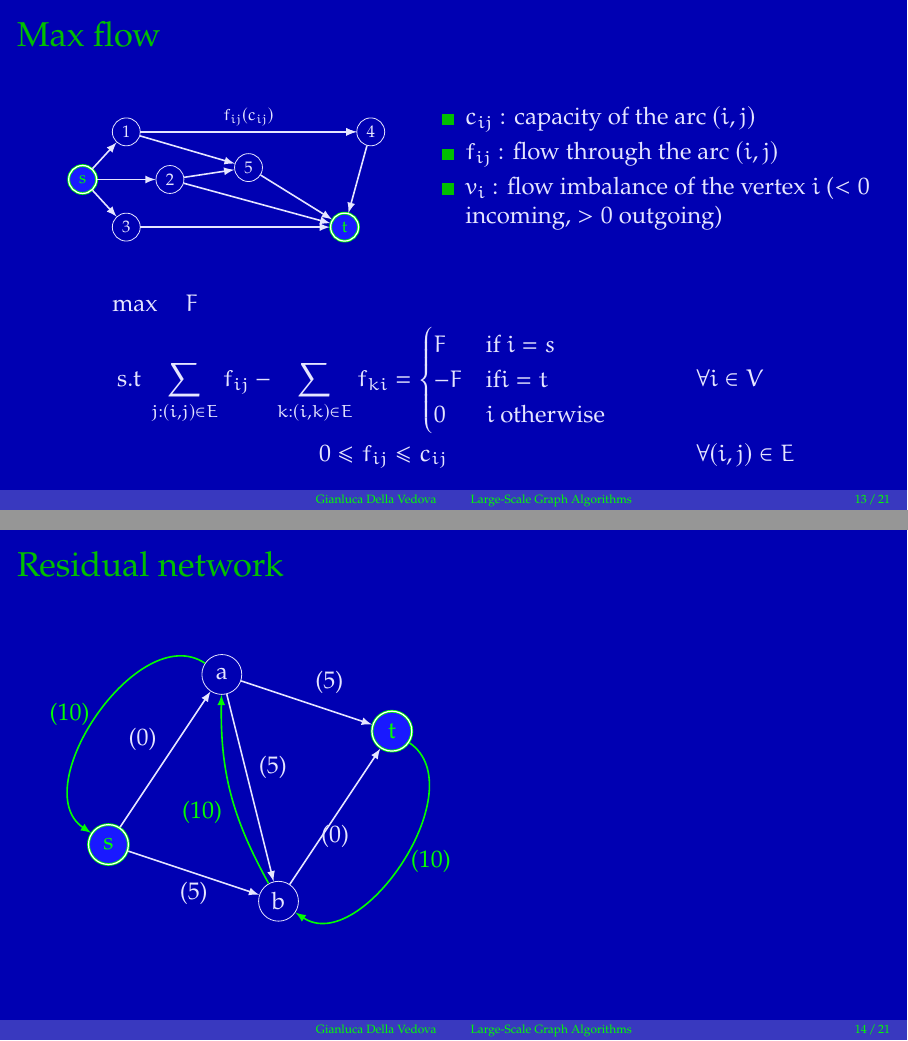
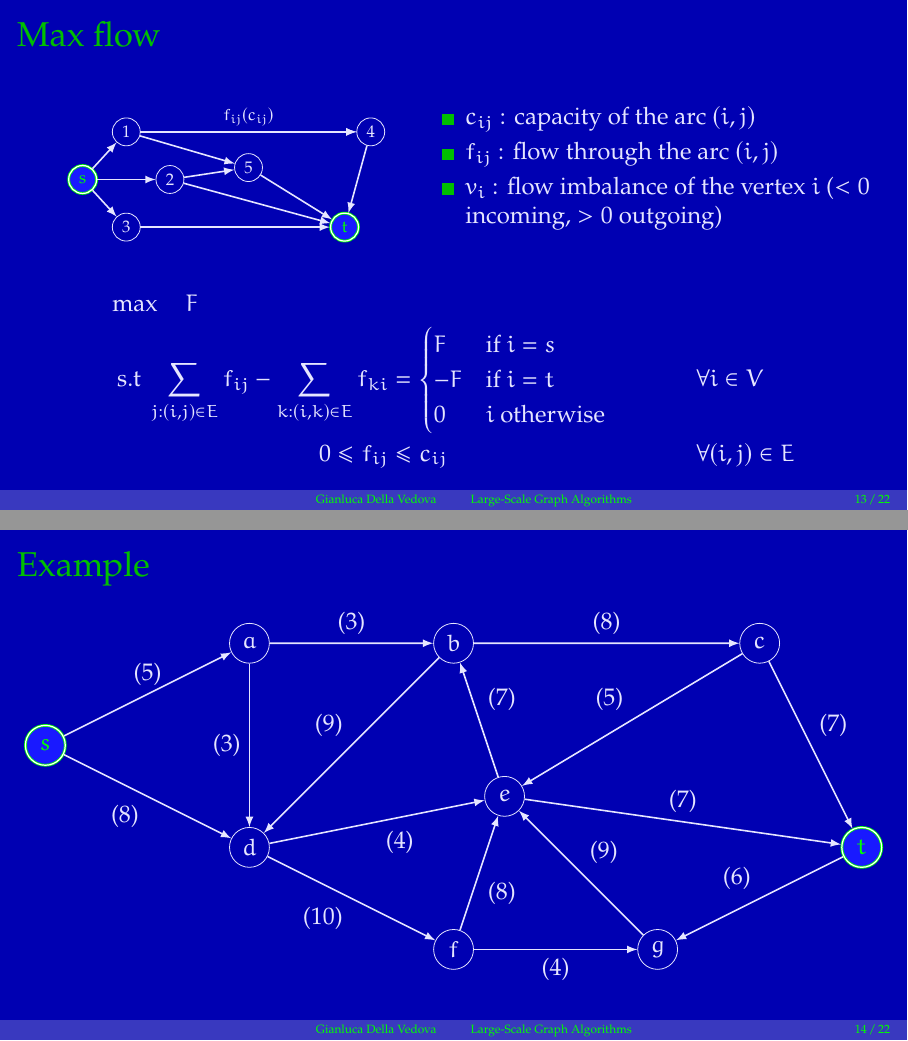
Before and after one commit to gdv/large-scale-graph-algorithms, LaTeX slides (01-introduction.tex): pages 13 and 17 of 26 before the commit and pages 13 and 14 of 27 after it, joined at a grey line. Compiled offline with pdfLaTeX.

Commit message:
Flow example

```diff
--- a/01-introduction.tex
+++ b/01-introduction.tex
@@ -326,13 +326,64 @@
     E}f_{ij}-\sum_{k:(i,k)\in E}f_{ki}&=
                                         \begin{cases}
                                           F& \text{if } i=s\\
-                                          -F& \text{if} i=t\\
+                                          -F& \text{if } i=t\\
                                           0& i \text{ otherwise}
                                         \end{cases}
                                       && \forall i\in V\\
     0\le f_{ij}&\le c_{ij} &&\forall (i,j)\in E
   \end{align*}
 	\end{frame}
+
+\begin{frame}[fragile]{Example}
+
+	\tikzstyle{vertex}=[circle,draw,minimum size=20pt,inner sep=0pt]
+	\tikzstyle{selected vertex} = [vertex, fill=black!80]
+	\tikzstyle{sourcesink} = [vertex, accepting, color=green, fill=blue!90]
+	\tikzstyle{edge} = [draw,thick,->, >=latex]
+	\tikzstyle{weight} = [font=\small]
+	\tikzstyle{selected edge} = [draw,line width=5pt,-,red!50]
+	\tikzstyle{ignored edge} = [draw,line width=5pt,-,black!20]
+
+	\begin{figure}
+		\begin{tikzpicture}[scale=1.8, auto,swap]
+			% Draw a 7,11 network
+			% First we draw the vertices
+			\foreach \pos/\name in {{(0,2)/a}, {(2,2)/b}, {(5,2)/c},
+					{(0,0)/d}, {(2.5,0.5)/e}, {(2,-1)/f}, {(4,-1)/g}}
+			\node[vertex] (\name) at \pos {$\name$};
+			\foreach \pos/\name in {{(-2,1)/s}, {(6,0)/t}}
+			\node[sourcesink] (\name) at \pos {$\name$};
+			% Connect vertices with edges and draw weights
+			\foreach \source/\dest/\capacity/\position in {
+			  s/a/(5)/above, s/d/(8)/->,
+			  a/b/(3)/above, a/d/(3)/->,
+			  b/c/(8)/above, b/d/(9)/->,
+			  c/t/(7)/above right,  c/e/(5)/->,
+			  d/f/(10)/->, d/e/(4)/->,
+			  e/t/(7)/above, e/b/(7)/->,
+			  f/g/(4)/->, f/e/(8)/->,
+			  g/e/(9)/->,
+			  t/g/(6)/->
+			}
+			\draw[edge] (\source) edge node[\position]{\capacity} (\dest);
+			% Start animating the vertex and edge selection.
+			%    \foreach \vertex / \fr in {d/1,a/2,f/3,b/4,e/5,c/6,g/7}
+			%        \path<\fr-> node[selected vertex] at (\vertex) {$\vertex$};
+			% For convenience we use a background layer to highlight edges
+			% This way we don't have to worry about the highlighting covering
+			% weight labels.
+			%    \begin{pgfonlayer}{background}
+			%        \pause
+			%        \foreach \source / \dest in {d/a,d/f,a/b,b/e,e/c,e/g}
+			%            \path<+->[selected edge] (\source.center) -- (\dest.center);
+			%        \foreach \source / \dest / \fr in {d/b/4,d/e/5,e/f/5,b/c/6,f/g/7}
+			%            \path<\fr->[ignored edge] (\source.center) -- (\dest.center);
+			%    \end{pgfonlayer}
+		\end{tikzpicture}
+	\end{figure}
+
+\end{frame}
+
 
 
 \begin{frame}[fragile]
```
Also changed, not shown: 01-introduction.pdf.
